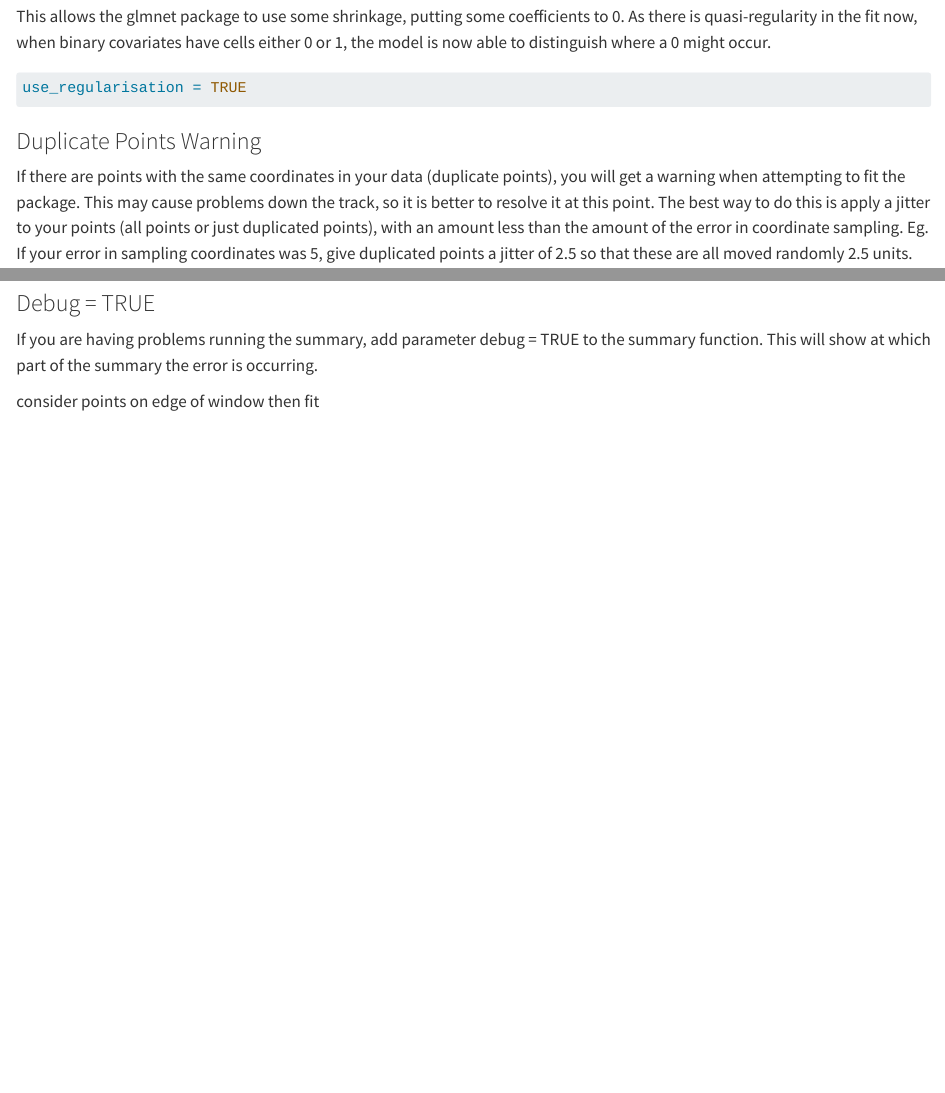
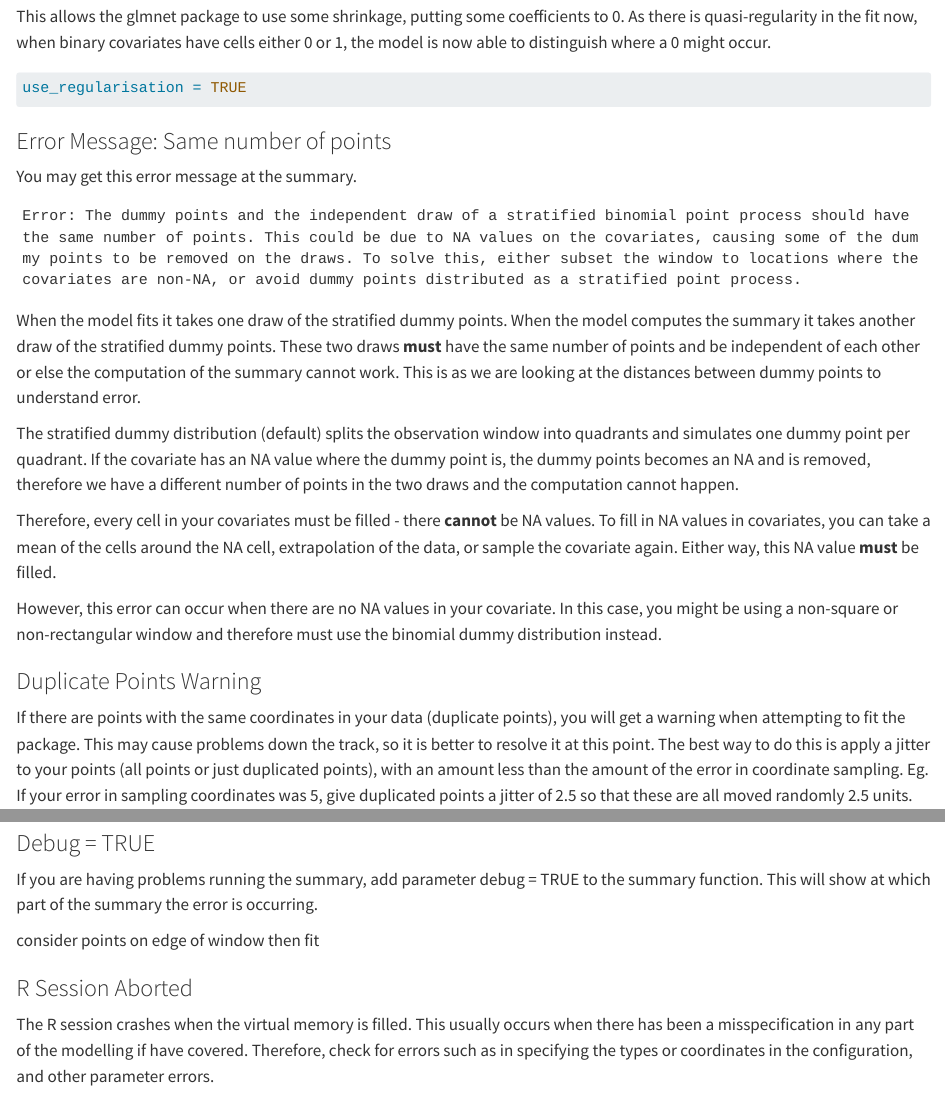
Before and after one commit to shenali-fernando/ppjsdm_tutorial, a Quarto document (part2_fitting.qmd): the page in a window 1100 px wide, from 2460 px down, and a second part further down, joined at a grey line. Rendered offline with R 4.5, knitr and Pandoc in place of Quarto, with nearby package versions; some code elsewhere in the file could not run offline; long lines of code are wrapped.

Commit message:
add problems crashing R and dummy error message

````diff
--- a/part2_fitting.qmd
+++ b/part2_fitting.qmd
@@ -81,6 +81,22 @@ This allows the glmnet package to use some shrinkage, putting some coefficients
 use_regularisation = TRUE
 ```
 
+### Error Message: Same number of points
+
+You may get this error message at the summary.
+
+```
+Error: The dummy points and the independent draw of a stratified binomial point process should have the same number of points. This could be due to NA values on the covariates, causing some of the dummy points to be removed on the draws. To solve this, either subset the window to locations where the covariates are non-NA, or avoid dummy points distributed as a stratified point process.
+```
+
+When the model fits it takes one draw of the stratified dummy points. When the model computes the summary it takes another draw of the stratified dummy points. These two draws **must** have the same number of points and be independent of each other or else the computation of the summary cannot work. This is as we are looking at the distances between dummy points to understand error.
+
+The stratified dummy distribution (default) splits the observation window into quadrants and simulates one dummy point per quadrant. If the covariate has an NA value where the dummy point is, the dummy points becomes an NA and is removed, therefore we have a different number of points in the two draws and the computation cannot happen.
+
+Therefore, every cell in your covariates must be filled - there **cannot** be NA values. To fill in NA values in covariates, you can take a mean of the cells around the NA cell, extrapolation of the data, or sample the covariate again. Either way, this NA value **must** be filled.
+
+However, this error can occur when there are no NA values in your covariate. In this case, you might be using a non-square or non-rectangular window and therefore must use the binomial dummy distribution instead.
+
 ### Duplicate Points Warning
 
 If there are points with the same coordinates in your data (duplicate points), you will get a warning when attempting to fit the package. This may cause problems down the track, so it is better to resolve it at this point. The best way to do this is apply a jitter to your points (all points or just duplicated points), with an amount less than the amount of the error in coordinate sampling. Eg. If your error in sampling coordinates was 5, give duplicated points a jitter of 2.5 so that these are all moved randomly 2.5 units.
@@ -106,3 +122,9 @@ Most often in these cases, it is due to a time_limit parameter being given. Do n
 If you are having problems running the summary, add parameter debug = TRUE to the summary function. This will show at which part of the summary the error is occurring.
 
 consider points on edge of window then fit
+
+### R Session Aborted
+
+The R session crashes when the virtual memory is filled. This usually occurs when there has been a misspecification in any part of the modelling if have covered. Therefore, check for errors such as in specifying the types or coordinates in the configuration, and other parameter errors.
+
+###
````
